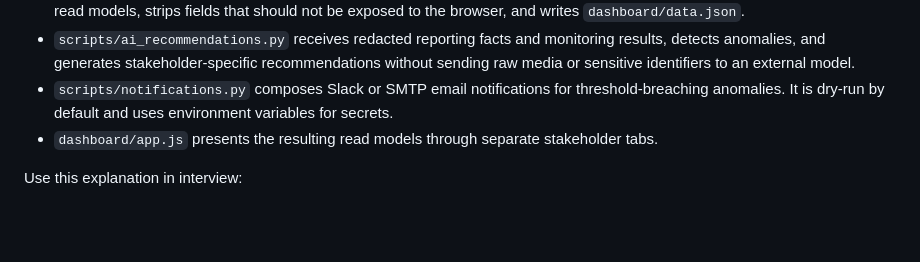
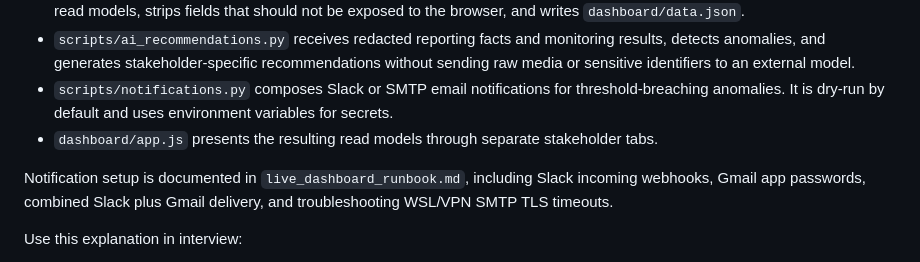
Before and after one commit to waigisteve/hrt-dbm-evidence-ops, a Markdown page: README.md, the part around the change. Rendered like a GitHub page; blank space fills up the shorter version.

Commit message:
Document Slack and Gmail alert setup

```diff
--- a/README.md
+++ b/README.md
@@ -72,6 +72,8 @@ The demo uses synthetic data, but the code is shaped like a production evidence
 - `scripts/notifications.py` composes Slack or SMTP email notifications for threshold-breaching anomalies. It is dry-run by default and uses environment variables for secrets.
 - `dashboard/app.js` presents the resulting read models through separate stakeholder tabs.
 
+Notification setup is documented in `live_dashboard_runbook.md`, including Slack incoming webhooks, Gmail app passwords, combined Slack plus Gmail delivery, and troubleshooting WSL/VPN SMTP TLS timeouts.
+
 Use this explanation in interview:
 
 > The simulator is only a stand-in for production intake. In a real deployment, controlled systems would populate the OLTP database through approved connectors or APIs. The reporting refresh then creates a separate OLAP/dashboard layer, and the AI recommendation layer works only on redacted anomaly facts.
```
Also changed, not shown: live_dashboard_runbook.md (+100 -9 lines).
